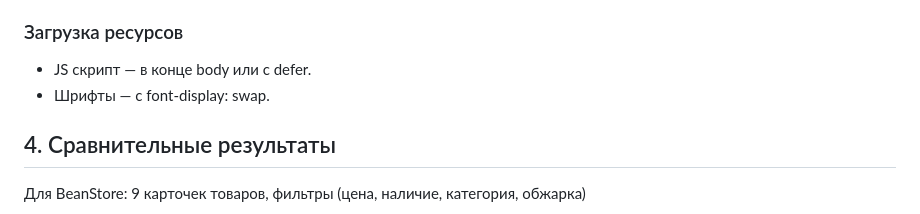
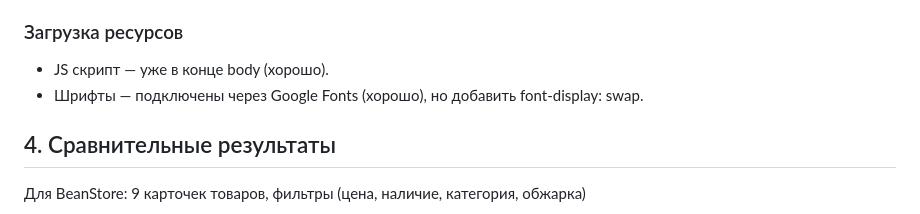
Before and after one commit to martynova-lera/sedrtyguhii, a Markdown page: optimize.md, the part around one of its changes. Rendered like a GitHub page.

```diff
--- a/optimize.md
+++ b/optimize.md
@@ -66,8 +89,8 @@ function filter() {
 - Включить loading="lazy".
 
 ### Загрузка ресурсов
-- JS скрипт — в конце body или с defer.
-- Шрифты — с font-display: swap.
+- JS скрипт — уже в конце body (хорошо).
+- Шрифты — подключены через Google Fonts (хорошо), но добавить font-display: swap.
 
 ## 4. Сравнительные результаты
 
```
Also changed, not shown: other parts of optimize.md (+31 -8 lines).
